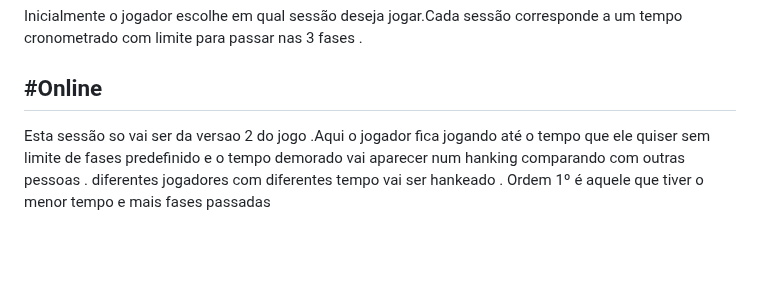
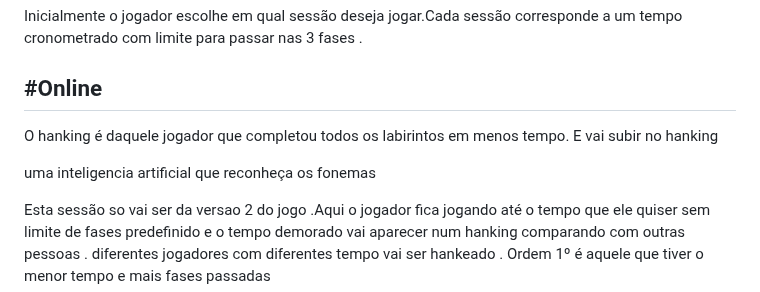
Before and after one commit to ThiagoMassenoMaciel/From-The-Ashes.github.io, a Markdown page: README.md, the part around the change. GitHub-like rendering; blank space fills up the shorter version.

```diff
--- a/README.md
+++ b/README.md
@@ -30,6 +30,12 @@ Inicialmente o jogador escolhe em qual sessão deseja jogar.Cada sessão corresp
 
 
 ## #Online
+O hanking é daquele jogador que completou todos os labirintos em menos tempo. E vai subir no hanking
+
+uma inteligencia artificial que reconheça os fonemas
+
+
+
 Esta sessão so vai ser da versao 2 do jogo .Aqui o jogador fica jogando até o tempo que ele quiser sem limite de fases predefinido e o tempo demorado vai aparecer num hanking comparando com outras pessoas . diferentes jogadores com diferentes tempo vai  ser hankeado . Ordem 1º é aquele que tiver o menor tempo e mais fases passadas
 
 # Esquema de fases
```
